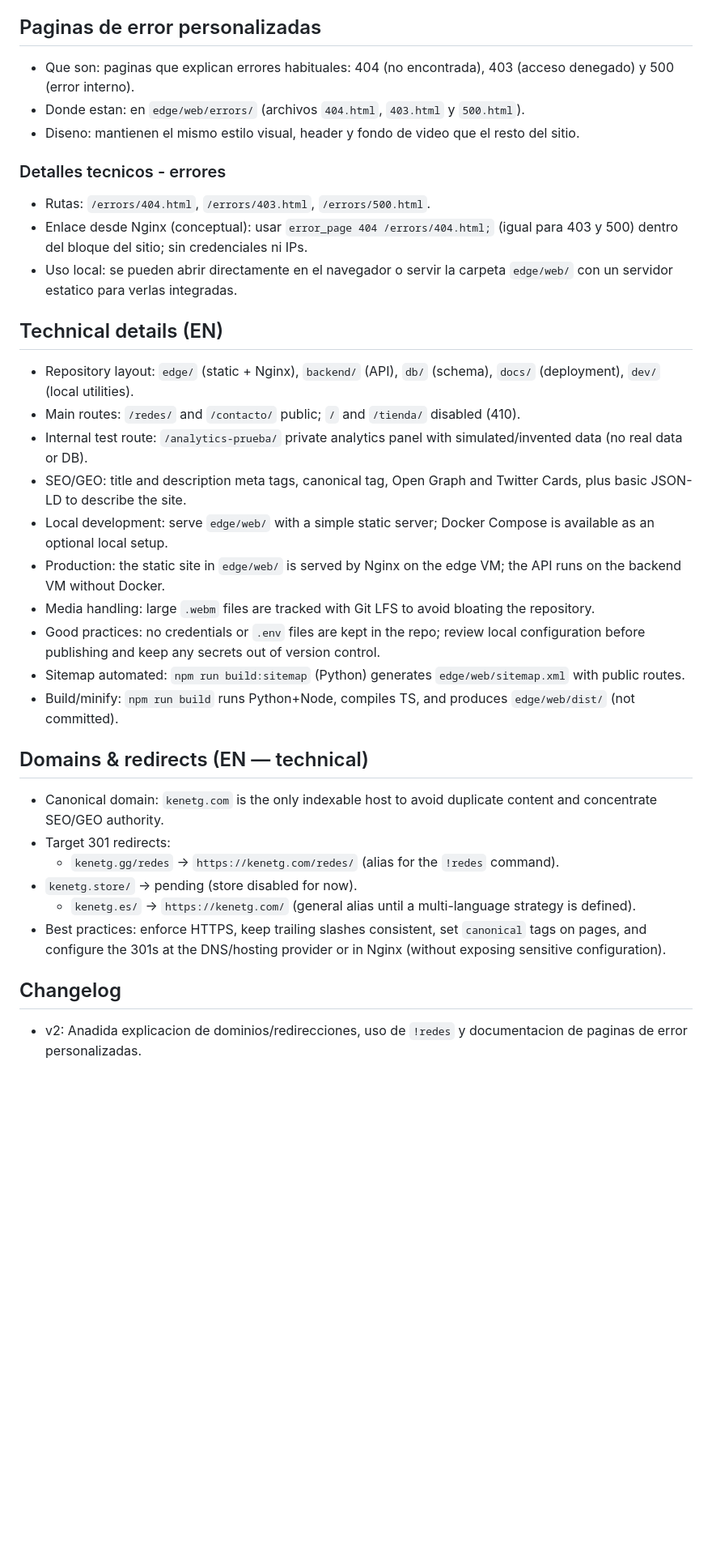
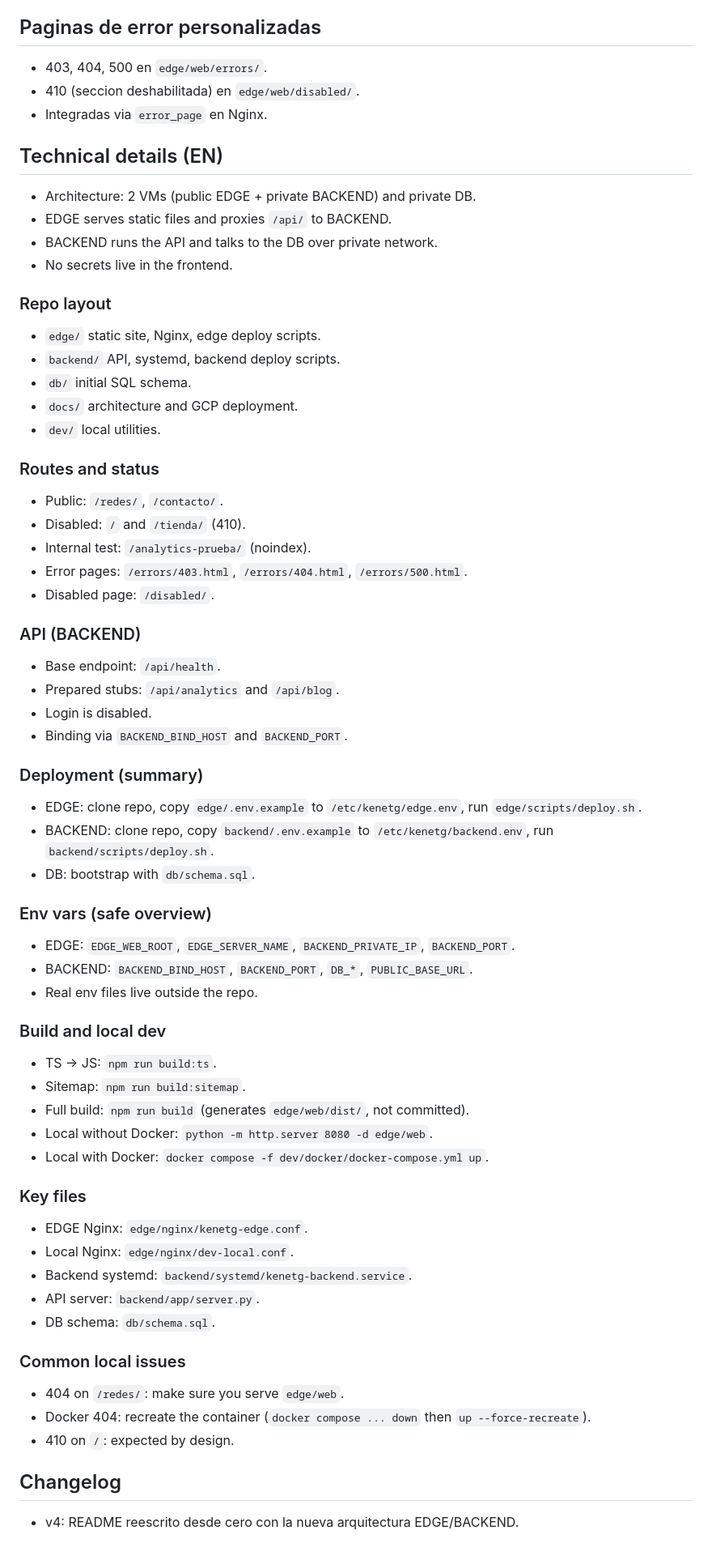
Before and after one commit to ferinazuma/kenetg-site, a Markdown page: README.md, the part around the change printed below. Shown: that part at 81% size. Drawn GitHub-style; blank space fills up the shorter version.

Commit message:
docs: expand README for new architecture

```diff
--- a/README.md
+++ b/README.md
@@ -60,33 +108,63 @@ Usa los canales publicos de KenetG en redes sociales para dudas o sugerencias.
 
 ## Paginas de error personalizadas
-- Que son: paginas que explican errores habituales: 404 (no encontrada), 403 (acceso denegado) y 500 (error interno).
-- Donde estan: en `edge/web/errors/` (archivos `404.html`, `403.html` y `500.html`).
-- Diseno: mantienen el mismo estilo visual, header y fondo de video que el resto del sitio.
-
-### Detalles tecnicos - errores
-- Rutas: `/errors/404.html`, `/errors/403.html`, `/errors/500.html`.
-- Enlace desde Nginx (conceptual): usar `error_page 404 /errors/404.html;` (igual para 403 y 500) dentro del bloque del sitio; sin credenciales ni IPs.
-- Uso local: se pueden abrir directamente en el navegador o servir la carpeta `edge/web/` con un servidor estatico para verlas integradas.
+- 403, 404, 500 en `edge/web/errors/`.
+- 410 (seccion deshabilitada) en `edge/web/disabled/`.
+- Integradas via `error_page` en Nginx.
 
 ## Technical details (EN)
-- Repository layout: `edge/` (static + Nginx), `backend/` (API), `db/` (schema), `docs/` (deployment), `dev/` (local utilities).
-- Main routes: `/redes/` and `/contacto/` public; `/` and `/tienda/` disabled (410).
-- Internal test route: `/analytics-prueba/` private analytics panel with simulated/invented data (no real data or DB).
-- SEO/GEO: title and description meta tags, canonical tag, Open Graph and Twitter Cards, plus basic JSON-LD to describe the site.
-- Local development: serve `edge/web/` with a simple static server; Docker Compose is available as an optional local setup.
-- Production: the static site in `edge/web/` is served by Nginx on the edge VM; the API runs on the backend VM without Docker.
-- Media handling: large `.webm` files are tracked with Git LFS to avoid bloating the repository.
-- Good practices: no credentials or `.env` files are kept in the repo; review local configuration before publishing and keep any secrets out of version control.
-- Sitemap automated: `npm run build:sitemap` (Python) generates `edge/web/sitemap.xml` with public routes.
-- Build/minify: `npm run build` runs Python+Node, compiles TS, and produces `edge/web/dist/` (not committed).
+- Architecture: 2 VMs (public EDGE + private BACKEND) and private DB.
+- EDGE serves static files and proxies `/api/` to BACKEND.
+- BACKEND runs the API and talks to the DB over private network.
+- No secrets live in the frontend.
 
-## Domains & redirects (EN — technical)
-- Canonical domain: `kenetg.com` is the only indexable host to avoid duplicate content and concentrate SEO/GEO authority.
-- Target 301 redirects:
-  - `kenetg.gg/redes` -> `https://kenetg.com/redes/` (alias for the `!redes` command).
-- `kenetg.store/` -> pending (store disabled for now).
-  - `kenetg.es/` -> `https://kenetg.com/` (general alias until a multi-language strategy is defined).
-- Best practices: enforce HTTPS, keep trailing slashes consistent, set `canonical` tags on pages, and configure the 301s at the DNS/hosting provider or in Nginx (without exposing sensitive configuration).
+### Repo layout
+- `edge/` static site, Nginx, edge deploy scripts.
+- `backend/` API, systemd, backend deploy scripts.
+- `db/` initial SQL schema.
+- `docs/` architecture and GCP deployment.
+- `dev/` local utilities.
+
+### Routes and status
+- Public: `/redes/`, `/contacto/`.
+- Disabled: `/` and `/tienda/` (410).
+- Internal test: `/analytics-prueba/` (noindex).
+- Error pages: `/errors/403.html`, `/errors/404.html`, `/errors/500.html`.
+- Disabled page: `/disabled/`.
+
+### API (BACKEND)
+- Base endpoint: `/api/health`.
+- Prepared stubs: `/api/analytics` and `/api/blog`.
+- Login is disabled.
+- Binding via `BACKEND_BIND_HOST` and `BACKEND_PORT`.
+
+### Deployment (summary)
+- EDGE: clone repo, copy `edge/.env.example` to `/etc/kenetg/edge.env`, run `edge/scripts/deploy.sh`.
+- BACKEND: clone repo, copy `backend/.env.example` to `/etc/kenetg/backend.env`, run `backend/scripts/deploy.sh`.
+- DB: bootstrap with `db/schema.sql`.
+
+### Env vars (safe overview)
+- EDGE: `EDGE_WEB_ROOT`, `EDGE_SERVER_NAME`, `BACKEND_PRIVATE_IP`, `BACKEND_PORT`.
+- BACKEND: `BACKEND_BIND_HOST`, `BACKEND_PORT`, `DB_*`, `PUBLIC_BASE_URL`.
+- Real env files live outside the repo.
+
+### Build and local dev
+- TS -> JS: `npm run build:ts`.
+- Sitemap: `npm run build:sitemap`.
+- Full build: `npm run build` (generates `edge/web/dist/`, not committed).
+- Local without Docker: `python -m http.server 8080 -d edge/web`.
+- Local with Docker: `docker compose -f dev/docker/docker-compose.yml up`.
+
+### Key files
+- EDGE Nginx: `edge/nginx/kenetg-edge.conf`.
+- Local Nginx: `edge/nginx/dev-local.conf`.
+- Backend systemd: `backend/systemd/kenetg-backend.service`.
+- API server: `backend/app/server.py`.
+- DB schema: `db/schema.sql`.
+
+### Common local issues
+- 404 on `/redes/`: make sure you serve `edge/web`.
+- Docker 404: recreate the container (`docker compose ... down` then `up --force-recreate`).
+- 410 on `/`: expected by design.
 
 ## Changelog
-- v2: Anadida explicacion de dominios/redirecciones, uso de `!redes` y documentacion de paginas de error personalizadas.
+- v4: README reescrito desde cero con la nueva arquitectura EDGE/BACKEND.
```
Also changed, not shown: other parts of README.md (+80 -32 lines).
